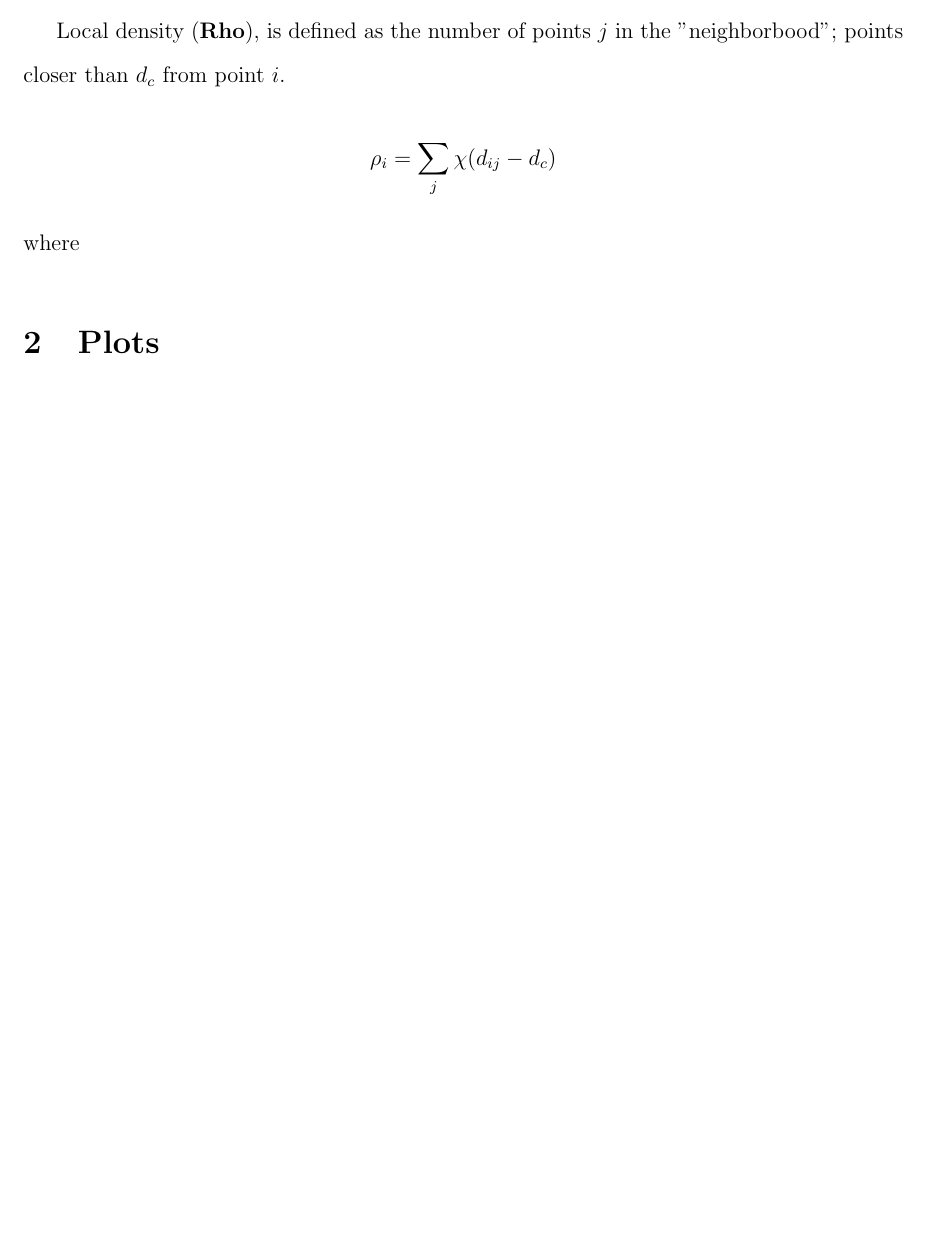
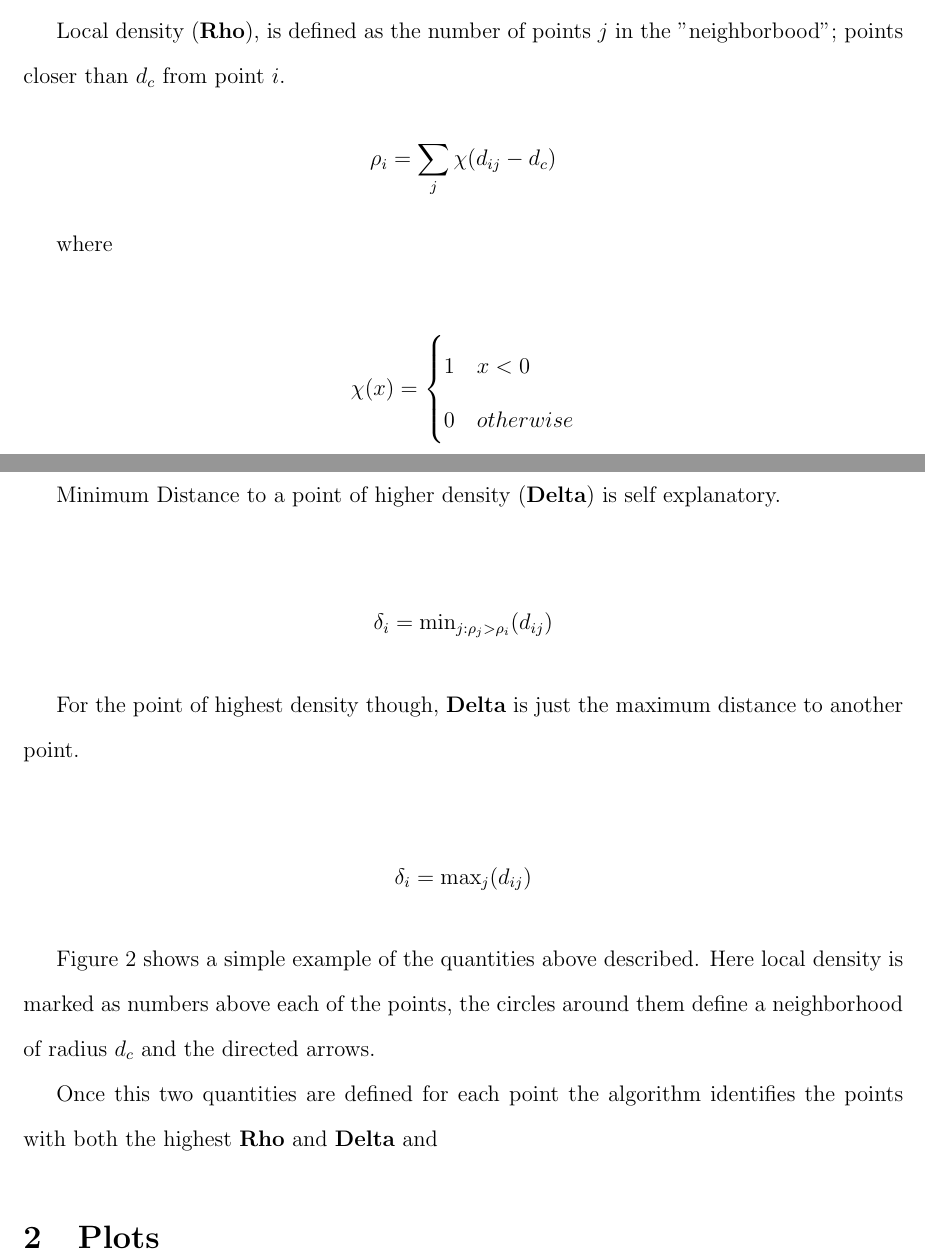
Before and after one commit to Majoburo/clustering, a LaTeX paper (final report.tex): part of page 1 of 3 before the commit and two parts of pages 1 and 2 of 4 after it, the two joined at a grey line, cut so that both start at the same text, the shorter picture padded with empty space. Compiled offline with pdfLaTeX.

Commit message:
minor changes

```diff
--- a/final report.tex
+++ b/final report.tex
@@ -112,7 +112,32 @@ Local density (\textbf{Rho}), is defined as the number of points $j$ in the "nei
 \begin{align*}
 	\rho_i = \sum_j \chi(d_{ij}-d_c)
 \end{align*}
- where
+
+where
+
+\begin{align*}
+\chi(x)=
+\begin{cases}
+1 & x < 0 \\
+0 & otherwise
+\end{cases}
+\end{align*}
+
+Minimum Distance to a point of higher density (\textbf{Delta}) is self explanatory.
+
+\begin{align*}
+	\delta_i = \text{min}_{j:\rho_j > \rho_i} (d_{ij})
+\end{align*}
+
+For the point of highest density though, \textbf{Delta} is just the maximum distance to another point.
+
+\begin{align*}
+	\delta_i = \text{max}_{j} (d_{ij})
+\end{align*}
+
+Figure 2 shows a simple example of the quantities above described. Here local density is marked as numbers above each of the points, the circles around them define a neighborhood of radius $d_c$ and the directed arrows.
+
+Once this two quantities are defined for each point the algorithm identifies the points with both the highest \textbf{Rho} and \textbf{Delta} and
 
 \section{Plots}
 
```
